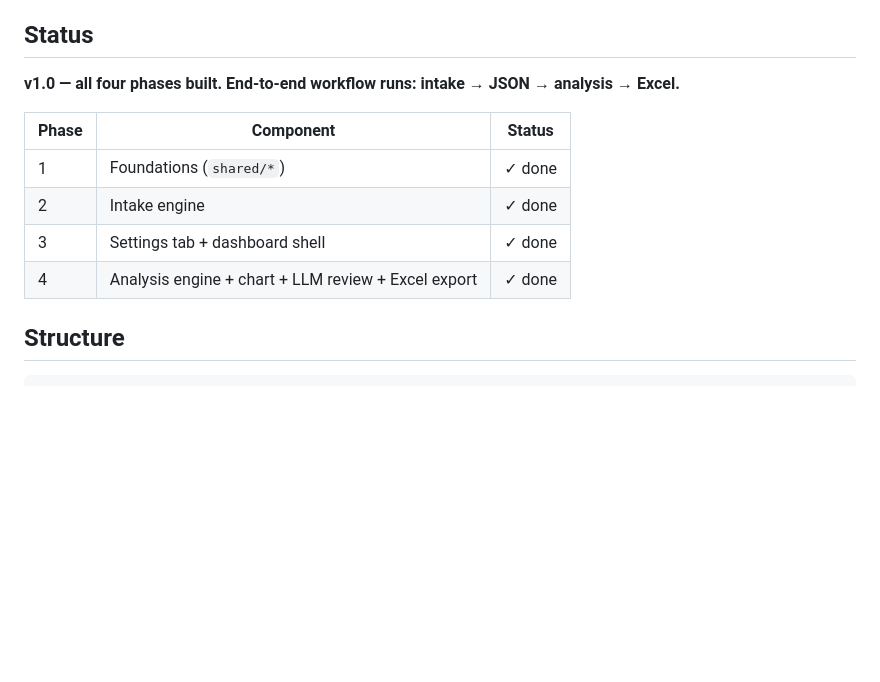
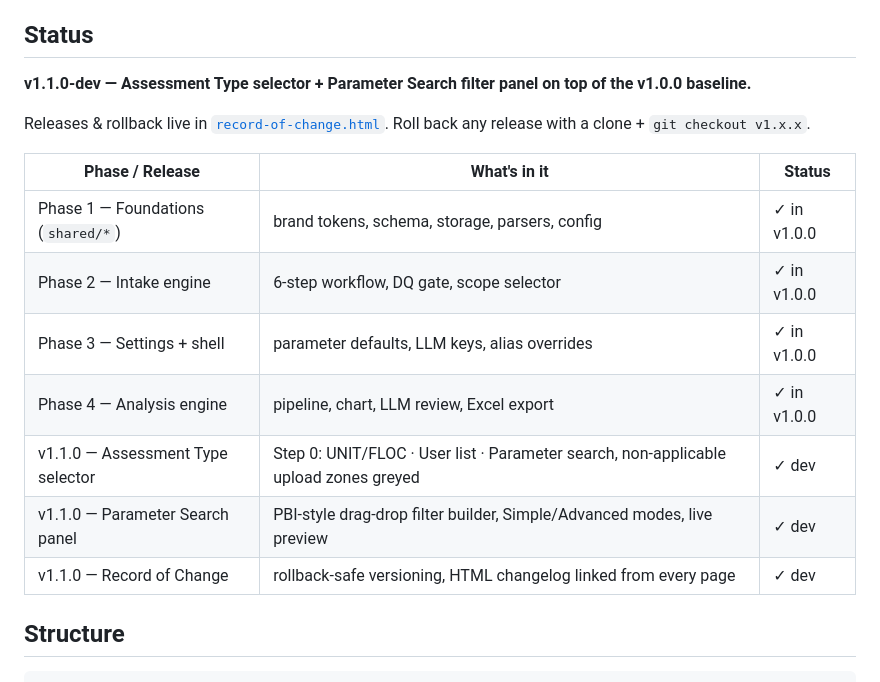
Before and after one commit to aisandbox-bj/Inventory_Optimization, a Markdown page: README.md, the part around the change. Drawn GitHub-style; blank space fills up the shorter version.

Commit message:
docs: README reflects v1.1.0-dev status + rollback pointer

```diff
--- a/README.md
+++ b/README.md
@@ -6,14 +6,19 @@ Architecture follows the NumaCore Lens shape — front-end shell loading modular
 
 ## Status
 
-**v1.0 — all four phases built. End-to-end workflow runs: intake → JSON → analysis → Excel.**
+**v1.1.0-dev — Assessment Type selector + Parameter Search filter panel on top of the v1.0.0 baseline.**
 
-| Phase | Component | Status |
+Releases & rollback live in [`record-of-change.html`](record-of-change.html). Roll back any release with a clone + `git checkout v1.x.x`.
+
+| Phase / Release | What's in it | Status |
 |---|---|---|
-| 1 | Foundations (`shared/*`) | ✓ done |
-| 2 | Intake engine | ✓ done |
-| 3 | Settings tab + dashboard shell | ✓ done |
-| 4 | Analysis engine + chart + LLM review + Excel export | ✓ done |
+| Phase 1 — Foundations (`shared/*`) | brand tokens, schema, storage, parsers, config | ✓ in v1.0.0 |
+| Phase 2 — Intake engine | 6-step workflow, DQ gate, scope selector | ✓ in v1.0.0 |
+| Phase 3 — Settings + shell | parameter defaults, LLM keys, alias overrides | ✓ in v1.0.0 |
+| Phase 4 — Analysis engine | pipeline, chart, LLM review, Excel export | ✓ in v1.0.0 |
+| v1.1.0 — Assessment Type selector | Step 0: UNIT/FLOC · User list · Parameter search, non-applicable upload zones greyed | ✓ dev |
+| v1.1.0 — Parameter Search panel | PBI-style drag-drop filter builder, Simple/Advanced modes, live preview | ✓ dev |
+| v1.1.0 — Record of Change | rollback-safe versioning, HTML changelog linked from every page | ✓ dev |
 
 ## Structure
 
```
